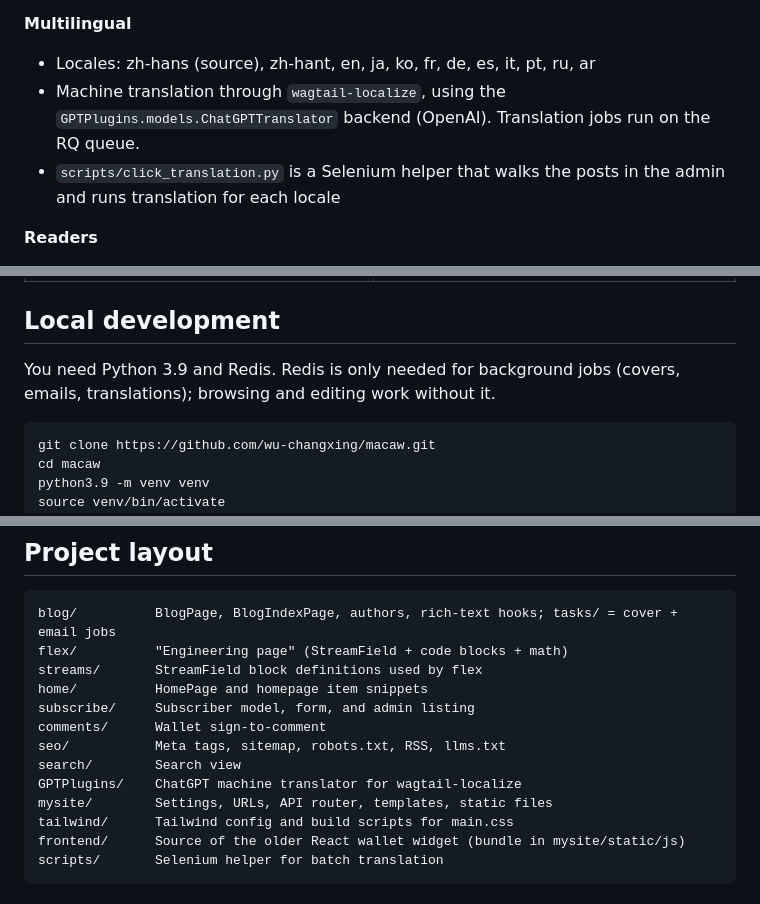
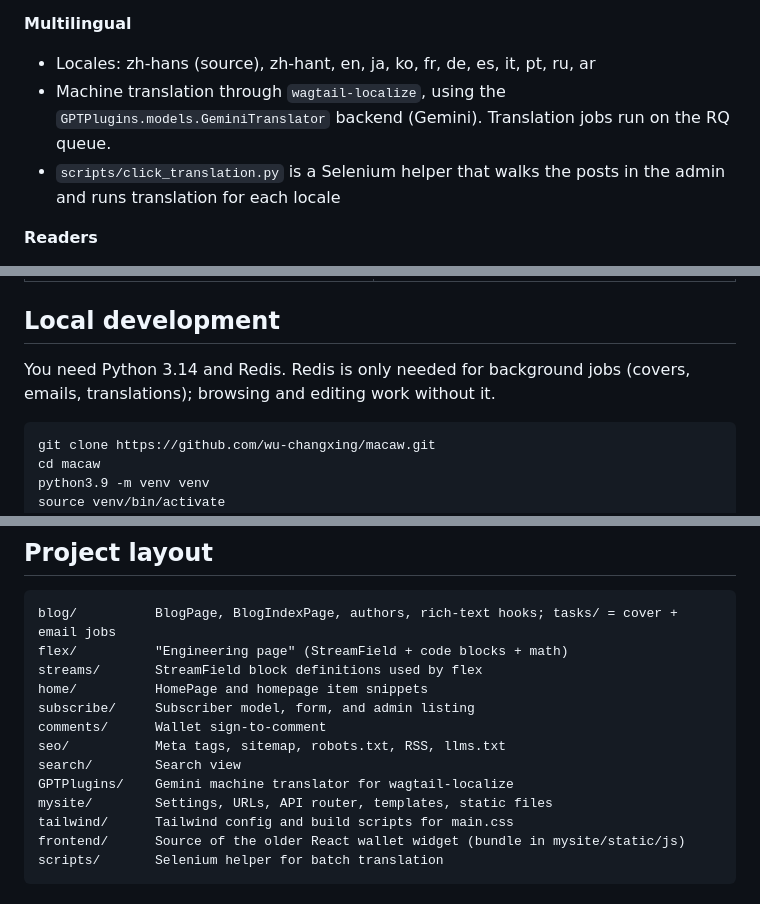
Before and after one commit to wu-changxing/macaw, a Markdown page: README.md, 3 parts joined by grey strips. GitHub-like rendering; folded sections open.

````diff
--- a/README.md
+++ b/README.md
@@ -19,7 +19,7 @@ Posts are written in Simplified Chinese. Wagtail Localize and a ChatGPT translat
 
 **Multilingual**
 - Locales: zh-hans (source), zh-hant, en, ja, ko, fr, de, es, it, pt, ru, ar
-- Machine translation through `wagtail-localize`, using the `GPTPlugins.models.ChatGPTTranslator` backend (OpenAI). Translation jobs run on the RQ queue.
+- Machine translation through `wagtail-localize`, using the `GPTPlugins.models.GeminiTranslator` backend (Gemini). Translation jobs run on the RQ queue.
 - `scripts/click_translation.py` is a Selenium helper that walks the posts in the admin and runs translation for each locale
 
 **Readers**
@@ -68,7 +68,7 @@ Browser ──> Caddy (TLS) ──> gunicorn: mysite.wsgi ──> SQLite
 
 ## Local development
 
-You need Python 3.9 and Redis. Redis is only needed for background jobs (covers, emails, translations); browsing and editing work without it.
+You need Python 3.14 and Redis. Redis is only needed for background jobs (covers, emails, translations); browsing and editing work without it.
 
 ```bash
 git clone https://github.com/wu-changxing/macaw.git
@@ -159,7 +162,7 @@ subscribe/     Subscriber model, form, and admin listing
 comments/      Wallet sign-to-comment
 seo/           Meta tags, sitemap, robots.txt, RSS, llms.txt
 search/        Search view
-GPTPlugins/    ChatGPT machine translator for wagtail-localize
+GPTPlugins/    Gemini machine translator for wagtail-localize
 mysite/        Settings, URLs, API router, templates, static files
 tailwind/      Tailwind config and build scripts for main.css
 frontend/      Source of the older React wallet widget (bundle in mysite/static/js)
````
Also changed, not shown: other parts of README.md (+11 -8 lines), CLAUDE.md (+2 -2 lines).
